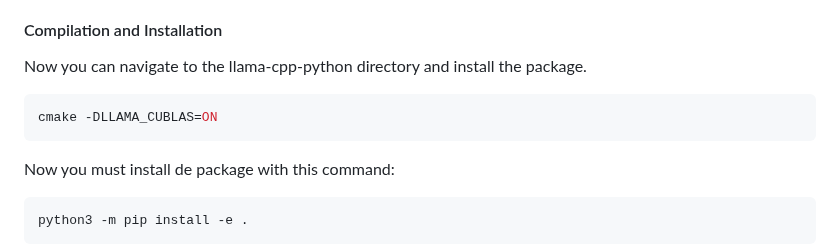
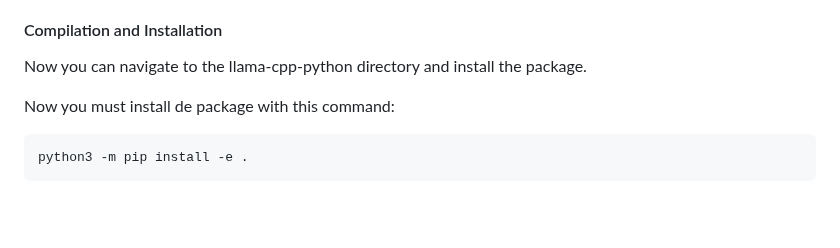
Before and after one commit to BorjaOteroFerreira/IALab-Suite, a Markdown page: README.md, the part around the change. Drawn GitHub-style; blank space fills up the shorter version.

````diff
--- a/README.md
+++ b/README.md
@@ -134,10 +134,6 @@ If you have an NVIDIA GPU, make sure DLLAMA_CUBLAS is set to ON.
 
 Now you can navigate to the llama-cpp-python directory and install the package.
 
-```bash
-cmake -DLLAMA_CUBLAS=ON
-```
-
 Now you must install de package with this command:
 
 ```bash
````
